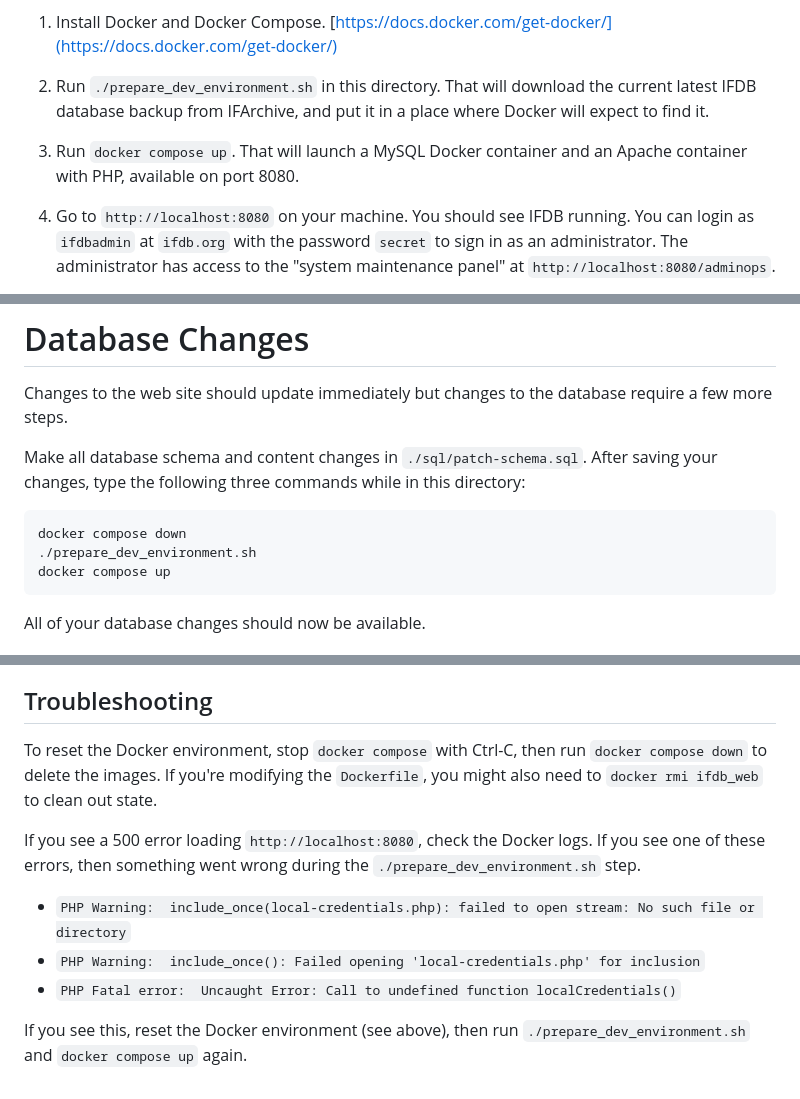
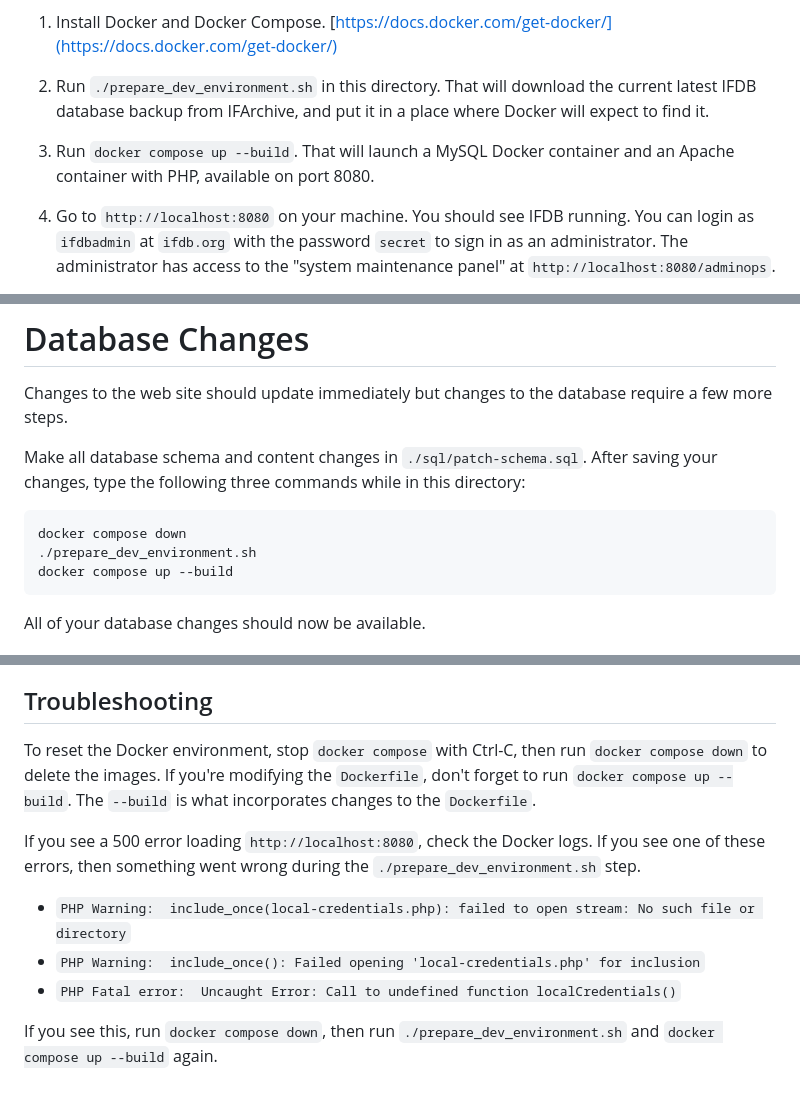
Before and after one commit to iftechfoundation/ifdb, a Markdown page: README.md, 3 parts joined by grey strips. Drawn GitHub-style.

Commit message:
document using --build to make changes to the Dockerfile

````diff
--- a/README.md
+++ b/README.md
@@ -10,7 +10,7 @@ The IFDB web app is a LAMP app (Linux, Apache, MySQL, PHP). The development envi
 
 2. Run `./prepare_dev_environment.sh` in this directory. That will download the current latest IFDB database backup from IFArchive, and put it in a place where Docker will expect to find it.
 
-3. Run `docker compose up`. That will launch a MySQL Docker container and an Apache container with PHP, available on port 8080.
+3. Run `docker compose up --build`. That will launch a MySQL Docker container and an Apache container with PHP, available on port 8080.
 
 4. Go to `http://localhost:8080` on your machine. You should see IFDB running. You can login as `ifdbadmin` at `ifdb.org` with the password `secret` to sign in as an administrator. The administrator has access to the "system maintenance panel" at `http://localhost:8080/adminops`.
 
@@ -27,7 +27,7 @@ Make all database schema and content changes in `./sql/patch-schema.sql`. After
 ```
 docker compose down
 ./prepare_dev_environment.sh
-docker compose up
+docker compose up --build
 ```
 
 All of your database changes should now be available.
@@ -39,7 +39,7 @@ All of your database changes should now be available.
 
 ## Troubleshooting
 
-To reset the Docker environment, stop `docker compose` with Ctrl-C, then run `docker compose down` to delete the images. If you're modifying the `Dockerfile`, you might also need to `docker rmi ifdb_web` to clean out state.
+To reset the Docker environment, stop `docker compose` with Ctrl-C, then run `docker compose down` to delete the images. If you're modifying the `Dockerfile`, don't forget to run `docker compose up --build`. The `--build` is what incorporates changes to the `Dockerfile`.
 
 If you see a 500 error loading `http://localhost:8080`, check the Docker logs. If you see one of these errors, then something went wrong during the `./prepare_dev_environment.sh` step.
 
@@ -47,4 +47,4 @@ If you see a 500 error loading `http://localhost:8080`, check the Docker logs. I
 * `PHP Warning:  include_once(): Failed opening 'local-credentials.php' for inclusion`
 * `PHP Fatal error:  Uncaught Error: Call to undefined function localCredentials()`
 
-If you see this, reset the Docker environment (see above), then run `./prepare_dev_environment.sh` and `docker compose up` again.
+If you see this, run `docker compose down`, then run `./prepare_dev_environment.sh` and `docker compose up --build` again.
````
